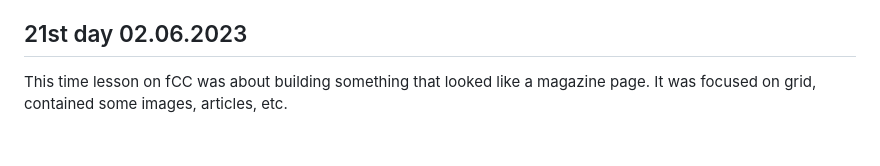
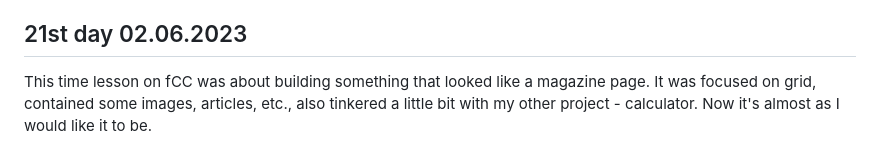
Before and after one commit to AdrianOsak/100_days_of_code, a Markdown page: README.md, the part around the change. GitHub-like rendering.

```diff
--- a/README.md
+++ b/README.md
@@ -85,4 +85,4 @@ Today I finished technical documentation page, added media queries and fixed som
 
 ## 21st day 02.06.2023
 
-This time lesson on fCC was about building something that looked like a magazine page. It was focused on grid, contained some images, articles, etc.
+This time lesson on fCC was about building something that looked like a magazine page. It was focused on grid, contained some images, articles, etc., also tinkered a little bit with my other project - calculator. Now it's almost as I would like it to be.
```
